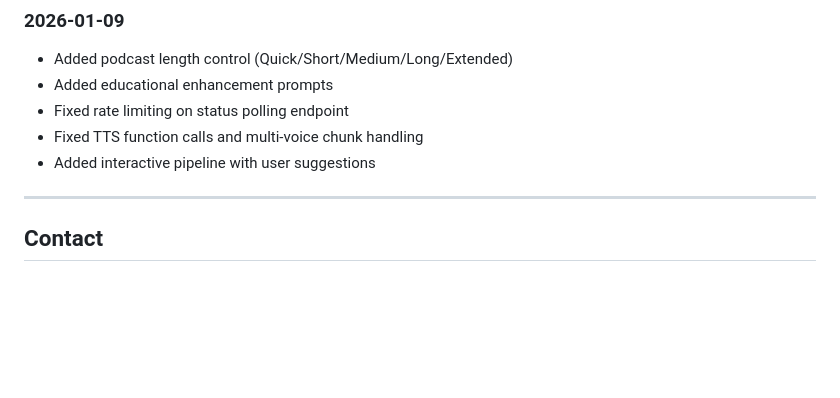
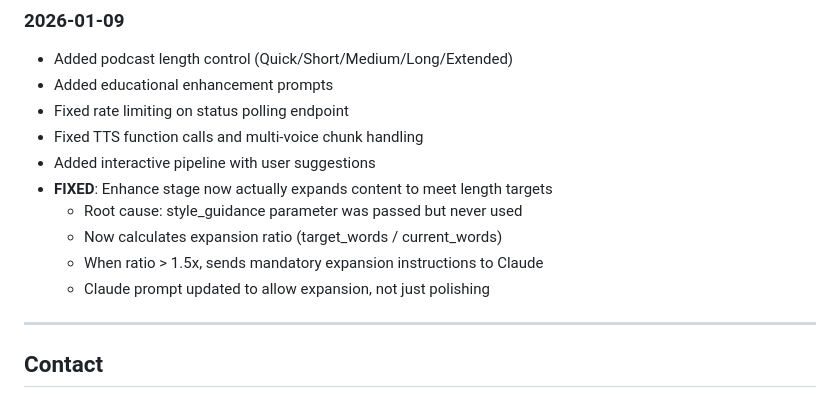
Before and after one commit to intellegix/podcast-tts-web, a Markdown page: CLAUDE.md, the part around the change. GitHub-like rendering; blank space fills up the shorter version.

Commit message:
docs: document enhance stage expansion fix

```diff
--- a/CLAUDE.md
+++ b/CLAUDE.md
@@ -372,6 +372,11 @@ curl http://localhost:5000/health
 - Fixed rate limiting on status polling endpoint
 - Fixed TTS function calls and multi-voice chunk handling
 - Added interactive pipeline with user suggestions
+- **FIXED**: Enhance stage now actually expands content to meet length targets
+  - Root cause: style_guidance parameter was passed but never used
+  - Now calculates expansion ratio (target_words / current_words)
+  - When ratio > 1.5x, sends mandatory expansion instructions to Claude
+  - Claude prompt updated to allow expansion, not just polishing
 
 ---
 
```
